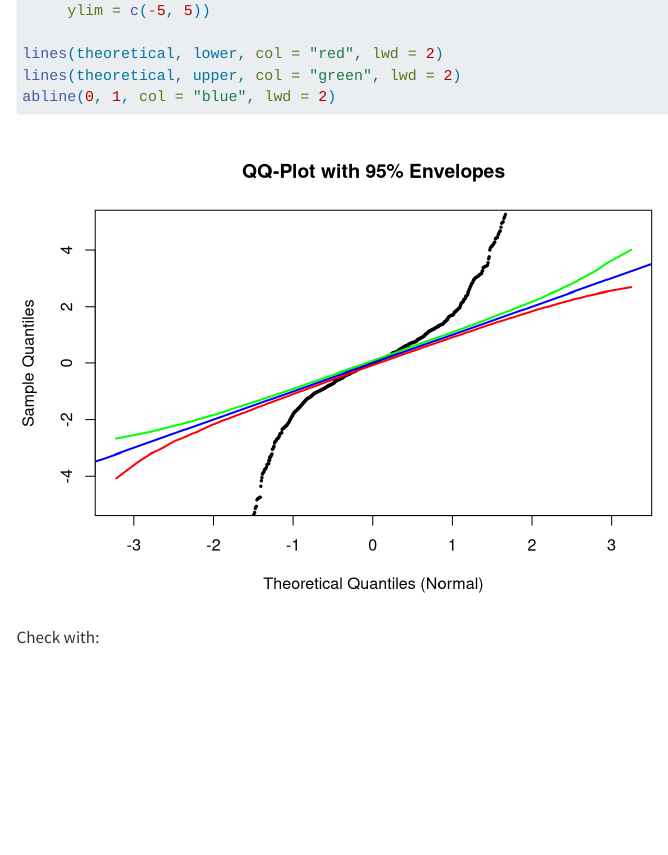
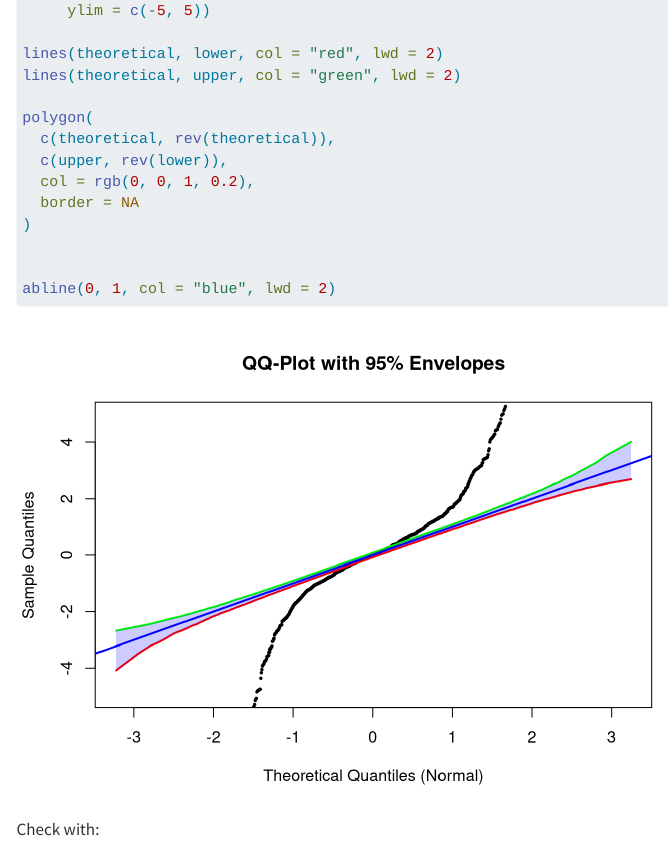
Before and after one commit to yojen-chen/26StatsCompPracs, a Quarto document (Prac3.qmd): the page in a window 1100 px wide, from 1380 px down. Rendered offline with R 4.5, knitr and Pandoc in place of Quarto, with nearby package versions; menus at the side of the page are left out.

Commit message:
add in shaded region for qqplot

````diff
--- a/Prac3.qmd
+++ b/Prac3.qmd
@@ -45,6 +45,15 @@ plot(theoretical, x_sorted, pch = 20, cex = 0.5,
 
 lines(theoretical, lower, col = "red", lwd = 2)
 lines(theoretical, upper, col = "green", lwd = 2)
+
+polygon(
+  c(theoretical, rev(theoretical)),
+  c(upper, rev(lower)),
+  col = rgb(0, 0, 1, 0.2),
+  border = NA
+)
+
+
 abline(0, 1, col = "blue", lwd = 2)
 
 ```
````
